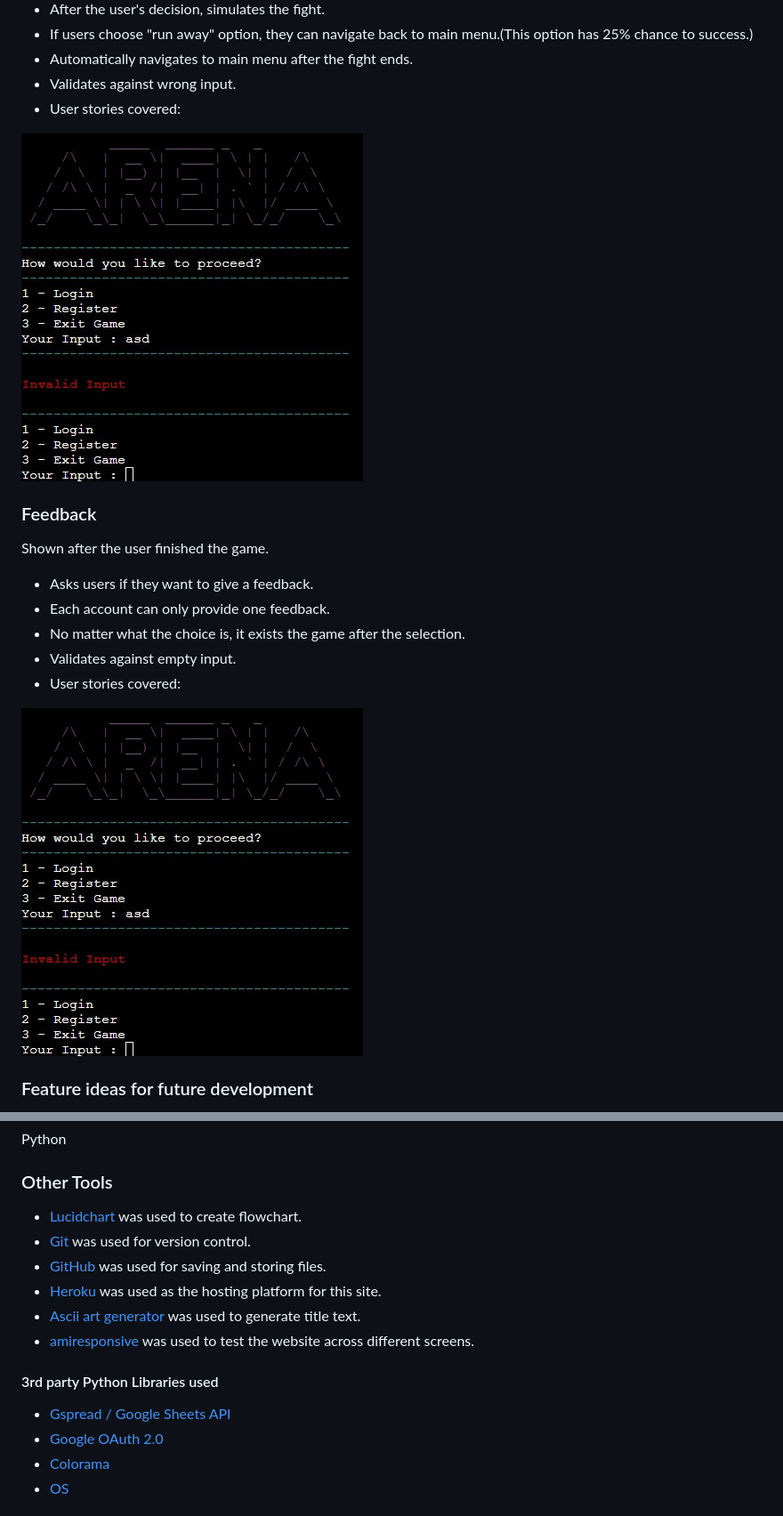
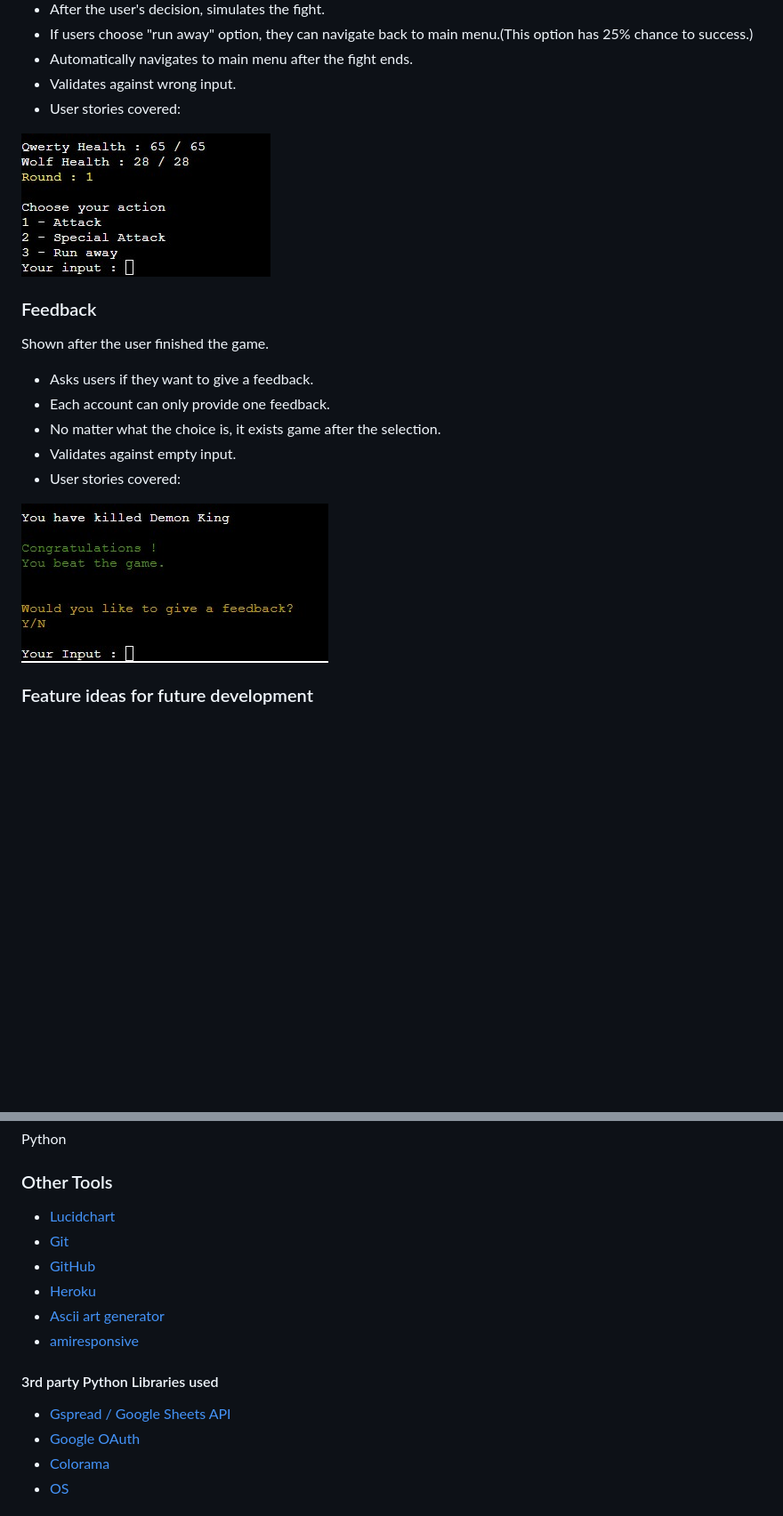
Before and after one commit to oguzhanakca/pp3-fight-game, a Markdown page: README.md, 2 parts joined by grey strips. Shown: that part at 89% size. GitHub-like rendering; pictures changed too: docs/features/combat.jpg (added), docs/features/feedback.jpg (added); blank space fills up the shorter version.

Commit message:
readme features completed

```diff
--- a/README.md
+++ b/README.md
@@ -349,7 +349,7 @@ Shown after the user selects an enemy from Arena.
 - Validates against wrong input.
 - User stories covered:
 
-![Combat](docs/features/start-screen.jpg)
+![Combat](docs/features/combat.jpg)
 
 ### Feedback
 
@@ -357,11 +357,11 @@ Shown after the user finished the game.
 
 - Asks users if they want to give a feedback.
 - Each account can only provide one feedback.
-- No matter what the choice is, it exists the game after the selection.
+- No matter what the choice is, it exists game after the selection.
 - Validates against empty input.
 - User stories covered:
 
-![Start Screen](docs/features/start-screen.jpg)
+![Start Screen](docs/features/feedback.jpg)
 
 ### Feature ideas for future development
 
@@ -378,17 +378,17 @@ Python
 
 ### Other Tools
 
-- [Lucidchart](https://lucid.app/) was used to create flowchart.
-- [Git](https://git-scm.com/) was used for version control.
-- [GitHub](https://github.com/) was used for saving and storing files.
-- [Heroku](https://id.heroku.com/) was used as the hosting platform for this site.
-- [Ascii art generator](http://patorjk.com/software/taag/#p=display&f=Varsity&t=Dungeon%0AEscape) was used to generate title text.
-- [amiresponsive](https://ui.dev/amiresponsive?url=https://jeremyhsimons.github.io/CI_PP2_SavvySaver/) was used to test the website across different screens.
+- [Lucidchart](https://www.lucidchart.com/)
+- [Git](https://git-scm.com/)
+- [GitHub](https://github.com/)
+- [Heroku](https://www.heroku.com/)
+- [Ascii art generator](https://patorjk.com/software/taag/#p=display&f=Big&t=ARENA)
+- [amiresponsive](https://ui.dev/amiresponsive)
 
 #### 3rd party Python Libraries used
 
 - [Gspread / Google Sheets API](https://github.com/burnash/gspread)
-- [Google OAuth 2.0](https://google-auth.readthedocs.io/en/stable/reference/google.oauth2.credentials.html)
+- [Google OAuth](https://google-auth.readthedocs.io/en/stable/reference/google.oauth2.credentials.html)
 - [Colorama](https://pypi.org/project/colorama/)
 - [OS](https://docs.python.org/3/library/os.html)
 
```
